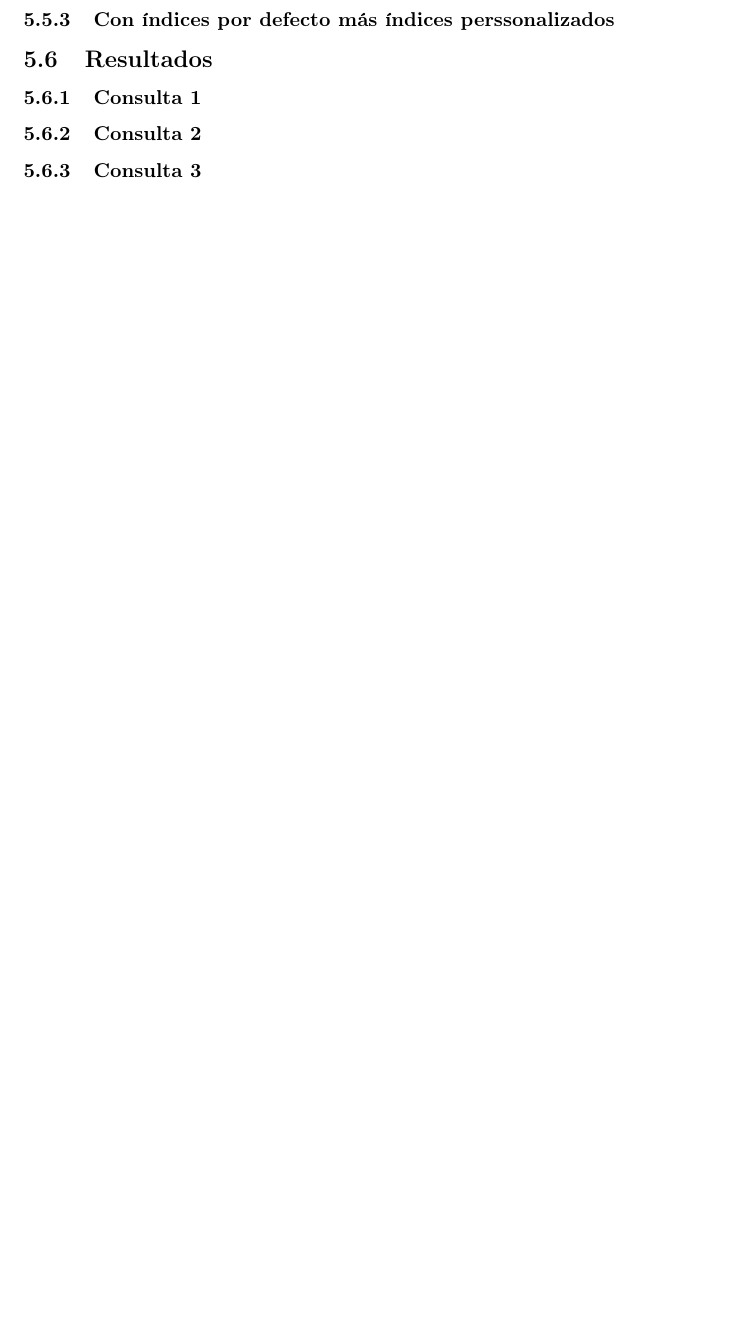
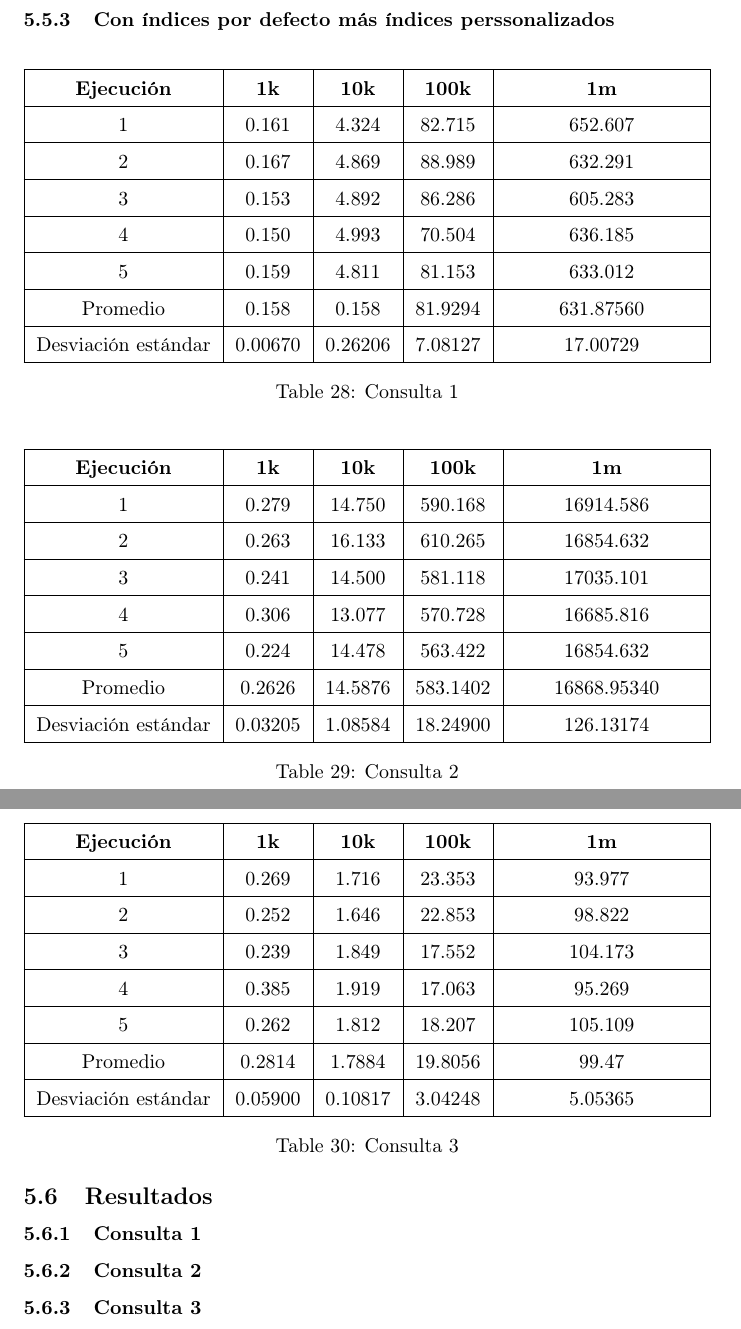
Before and after one commit to AlejandroEN/Database-I-Project-LaTex, a LaTeX document (main.tex, which reads tables/medicion-tiempo-indexed-custom.tex): part of page 55 of 55 before the commit and two parts of pages 55 and 56 of 56 after it, the two joined at a grey line, cut so that both start at the same text, the shorter picture padded with empty space. The pictures show the PDF file main.pdf that the author committed with the source.

Commit message:
added execution time table for indexed custom queries

```diff
--- /dev/null
+++ b/tables/medicion-tiempo-indexed-custom.tex
@@ -0,0 +1,47 @@
+\executionTimeTable{
+    1 & 0.161 & 4.324 & 82.715 & 652.607 \\
+    \hline
+    2 & 0.167 & 4.869 & 88.989 & 632.291 \\
+    \hline
+    3 & 0.153 & 4.892 & 86.286 & 605.283 \\
+    \hline
+    4 & 0.150 & 4.993 & 70.504 & 636.185 \\
+    \hline
+    5 & 0.159 & 4.811 & 81.153 & 633.012 \\
+    \hline
+    Promedio & 0.158 & 0.158 & 81.9294 & 631.87560 \\
+    \hline
+    Desviación estándar & 0.00670 & 0.26206 & 7.08127 & 17.00729
+}{Consulta 1}
+
+\executionTimeTable{
+    1 & 0.279 & 14.750 & 590.168 & 16914.586 \\
+    \hline
+    2 & 0.263 & 16.133 & 610.265 & 16854.632 \\
+    \hline
+    3 & 0.241 & 14.500 & 581.118 & 17035.101 \\
+    \hline
+    4 & 0.306 & 13.077 & 570.728 & 16685.816 \\
+    \hline
+    5 & 0.224 & 14.478 & 563.422 & 16854.632 \\
+    \hline
+    Promedio & 0.2626 & 14.5876 & 583.1402 & 16868.95340 \\
+    \hline
+    Desviación estándar & 0.03205 & 1.08584 & 18.24900 & 126.13174
+}{Consulta 2}
+
+\executionTimeTable{
+    1 & 0.269 & 1.716 & 23.353 & 93.977 \\
+    \hline
+    2 & 0.252 & 1.646 & 22.853 & 98.822 \\
+    \hline
+    3 & 0.239 & 1.849 & 17.552 & 104.173 \\
+    \hline
+    4 & 0.385 & 1.919 & 17.063 & 95.269 \\
+    \hline
+    5 & 0.262 & 1.812 & 18.207 & 105.109 \\
+    \hline
+    Promedio & 0.2814 & 1.7884 & 19.8056 & 99.47 \\
+    \hline
+    Desviación estándar & 0.05900 & 0.10817 & 3.04248 & 5.05365
+}{Consulta 3}
```
Also changed, not shown: sections/optimizacion-experimentacion.tex (+1 -0 lines), main.pdf.
